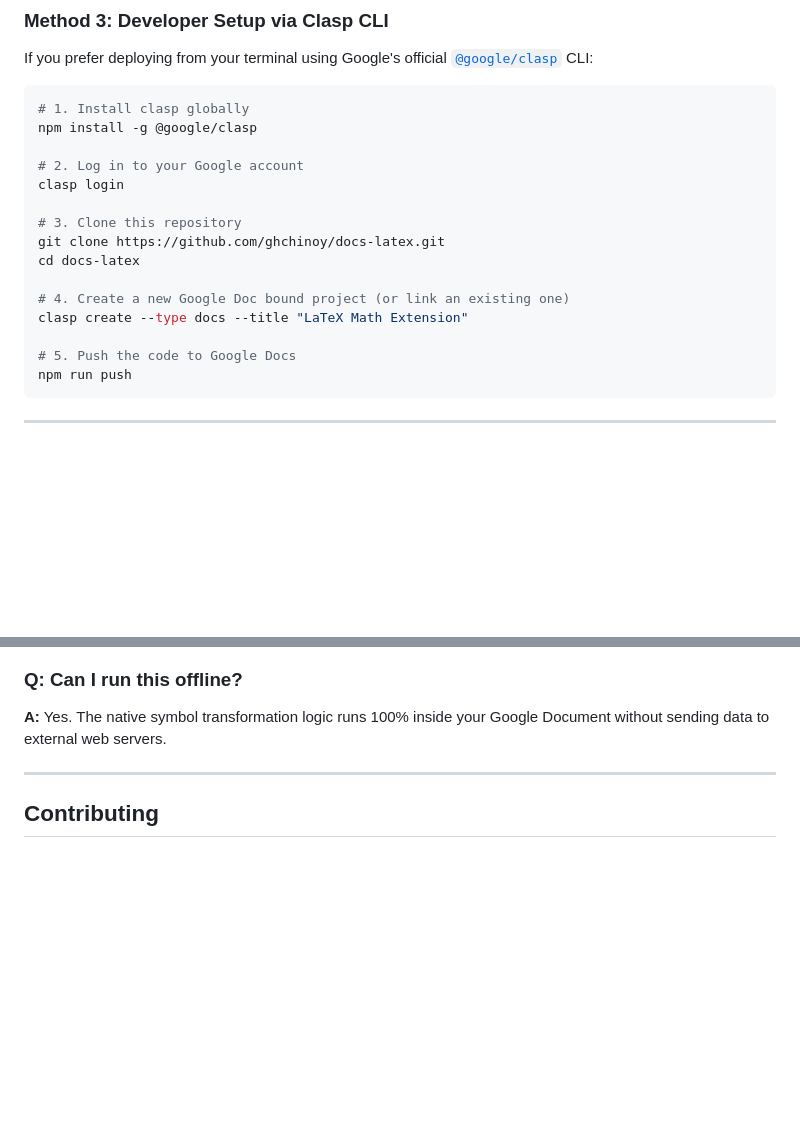
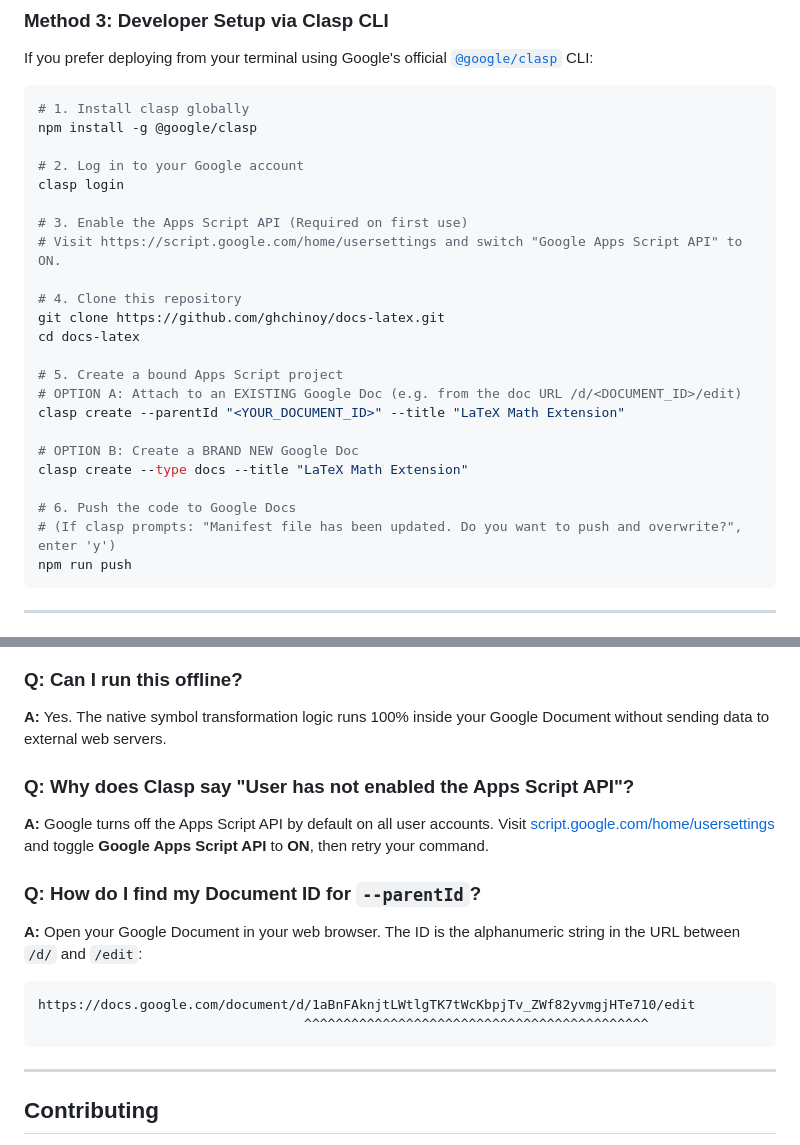
Before and after one commit to ghchinoy/docs-latex-addon, a Markdown page: README.md, 2 parts joined by grey strips. Drawn GitHub-style; blank space fills up the shorter version.

````diff
--- a/README.md
+++ b/README.md
@@ -95,14 +97,22 @@ npm install -g @google/clasp
 # 2. Log in to your Google account
 clasp login
 
-# 3. Clone this repository
+# 3. Enable the Apps Script API (Required on first use)
+# Visit https://script.google.com/home/usersettings and switch "Google Apps Script API" to ON.
+
+# 4. Clone this repository
 git clone https://github.com/ghchinoy/docs-latex.git
 cd docs-latex
 
-# 4. Create a new Google Doc bound project (or link an existing one)
+# 5. Create a bound Apps Script project
+# OPTION A: Attach to an EXISTING Google Doc (e.g. from the doc URL /d/<DOCUMENT_ID>/edit)
+clasp create --parentId "<YOUR_DOCUMENT_ID>" --title "LaTeX Math Extension"
+
+# OPTION B: Create a BRAND NEW Google Doc
 clasp create --type docs --title "LaTeX Math Extension"
 
-# 5. Push the code to Google Docs
+# 6. Push the code to Google Docs
+# (If clasp prompts: "Manifest file has been updated. Do you want to push and overwrite?", enter 'y')
 npm run push
 ```
 
@@ -249,6 +259,16 @@ To publish this extension as a globally installable Google Workspace Add-on:
 ### Q: Can I run this offline?
 **A:** Yes. The native symbol transformation logic runs 100% inside your Google Document without sending data to external web servers.
 
+### Q: Why does Clasp say "User has not enabled the Apps Script API"?
+**A:** Google turns off the Apps Script API by default on all user accounts. Visit [script.google.com/home/usersettings](https://script.google.com/home/usersettings) and toggle **Google Apps Script API** to **ON**, then retry your command.
+
+### Q: How do I find my Document ID for `--parentId`?
+**A:** Open your Google Document in your web browser. The ID is the alphanumeric string in the URL between `/d/` and `/edit`:
+```text
+https://docs.google.com/document/d/1aBnFAknjtLWtlgTK7tWcKbpjTv_ZWf82yvmgjHTe710/edit
+                                  ^^^^^^^^^^^^^^^^^^^^^^^^^^^^^^^^^^^^^^^^^^^^
+```
+
 ---
 
 ## Contributing
````
Also changed, not shown: other parts of README.md (+2 -0 lines).
